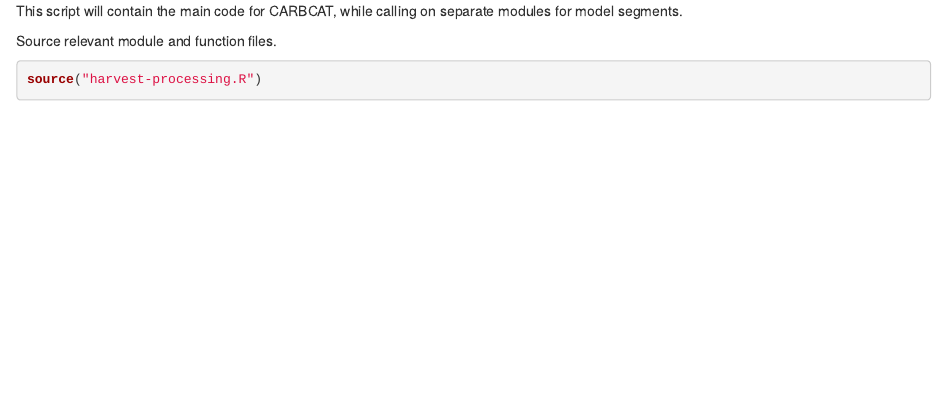
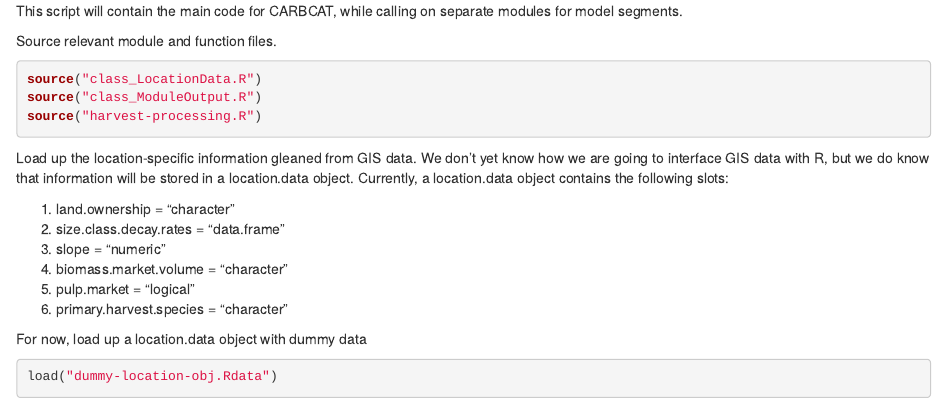
Before and after one commit to arharris/carbcat, an R Markdown document (carbcat-main.Rmd): the page in a window 1100 px wide, from its top. Rendered offline with R 4.5, knitr and Pandoc, with nearby package versions; some code elsewhere in the file could not run offline.

Commit message:
Updated with comments before shifting to work on the harvest-processing branch

````diff
--- a/carbcat-main.Rmd
+++ b/carbcat-main.Rmd
@@ -3,8 +3,23 @@ model segments.
 
 Source relevant module and function files.
 ```{r}
+source("class_LocationData.R")
+source("class_ModuleOutput.R")
 source("harvest-processing.R")
 
 
 
 ```
+
+Load up the location-specific information gleaned from GIS data.
+We don't yet know how we are going to interface GIS data with R, but we do know that information
+will be stored in a location.data object. Currently, a location.data object contains the following slots:
+
+1) land.ownership = "character"
+2) size.class.decay.rates = "data.frame"
+3) slope = "numeric"
+4) biomass.market.volume = "character"
+5) pulp.market = "logical"
+6) primary.harvest.species = "character"
+
+For now, load up a location.data object with dummy data
@@ -10,0 +27 @@ source("harvest-processing.R")
+load("dummy-location-obj.Rdata")
````
Also changed, not shown: harvest-processing.R (+10 -3 lines), carbcat-main.Rmd (13 more changed lines).
